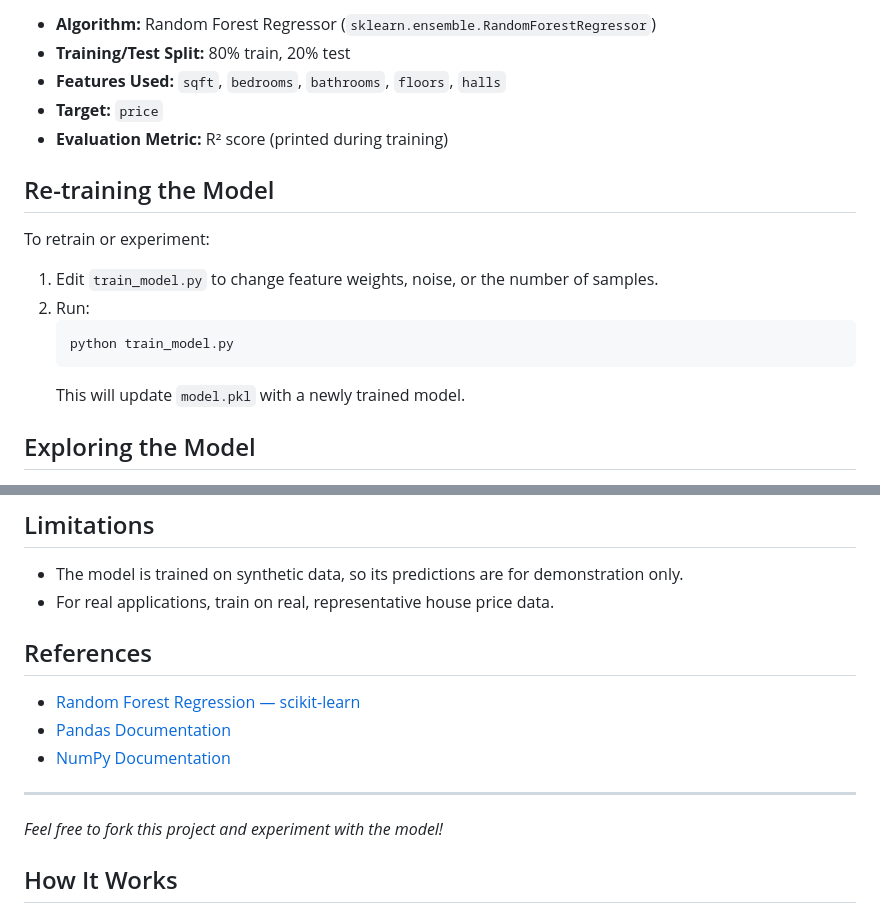
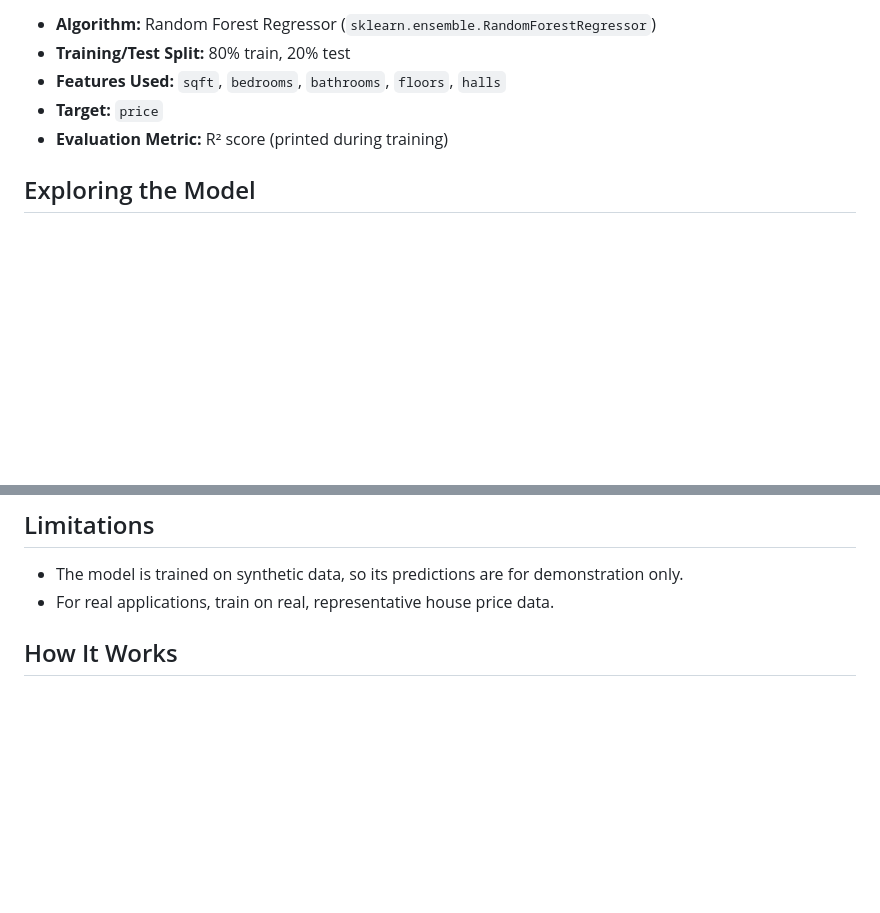
Before and after one commit to muniasamyk/house-price-predictor, a Markdown page: README.md, 2 parts joined by grey strips. GitHub-like rendering; blank space fills up the shorter version.

````diff
--- a/README.md
+++ b/README.md
@@ -52,16 +52,6 @@ This ensures that house prices increase with size and amenities, mimicking real-
 - **Target:** `price`
 - **Evaluation Metric:** R² score (printed during training)
 
-## Re-training the Model
-
-To retrain or experiment:
-1. Edit `train_model.py` to change feature weights, noise, or the number of samples.
-2. Run:
-   ```sh
-   python train_model.py
-   ```
-   This will update `model.pkl` with a newly trained model.
-
 ## Exploring the Model
 
 - **Feature Importance:**
@@ -87,15 +77,7 @@ To retrain or experiment:
 - The model is trained on synthetic data, so its predictions are for demonstration only.
 - For real applications, train on real, representative house price data.
 
-## References
 
-- [Random Forest Regression — scikit-learn](https://scikit-learn.org/stable/modules/generated/sklearn.ensemble.RandomForestRegressor.html)
-- [Pandas Documentation](https://pandas.pydata.org/)
-- [NumPy Documentation](https://numpy.org/)
-
----
-
-*Feel free to fork this project and experiment with the model!*
 
 
 ## How It Works
````
